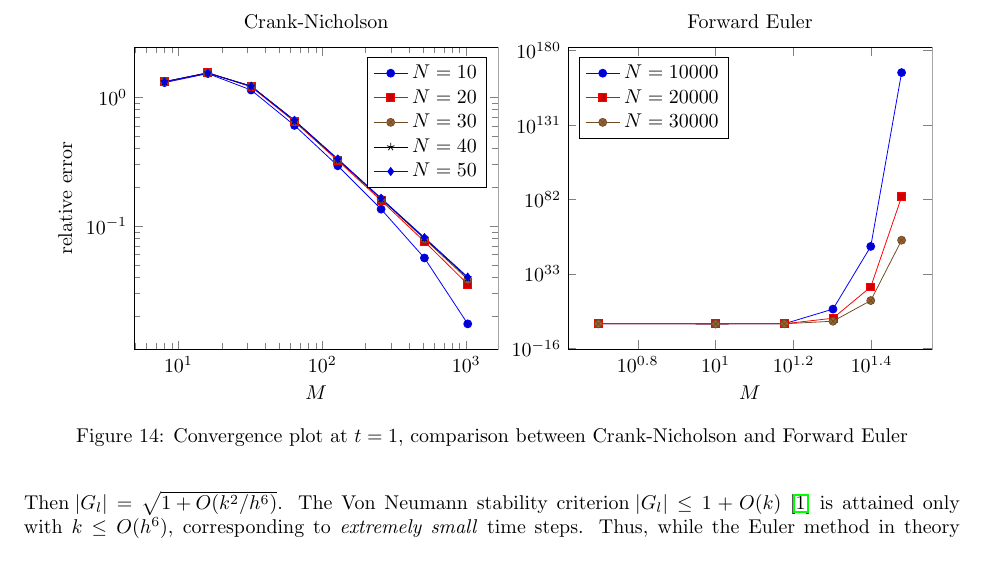
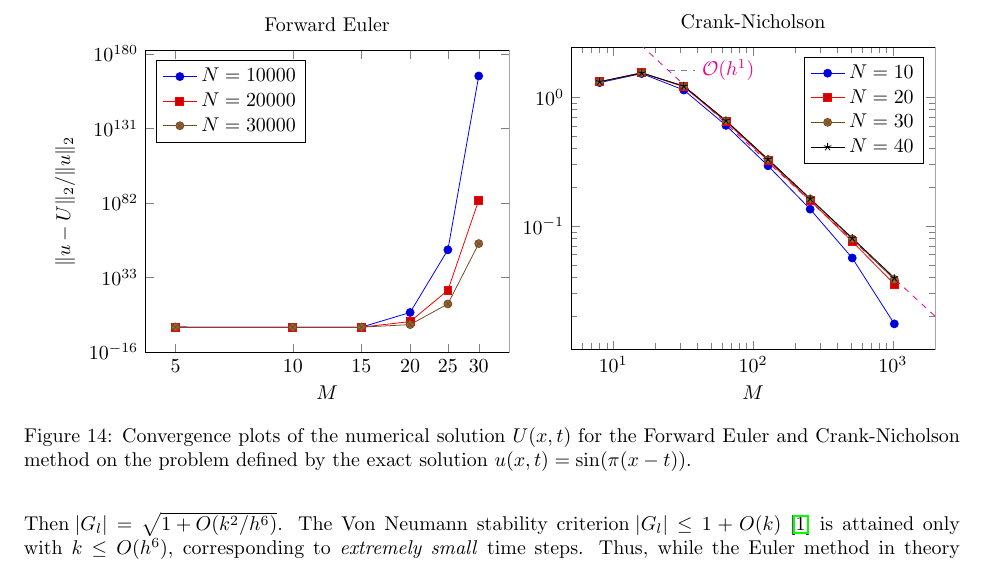
Before and after one commit to Northo/NumDiff, a LaTeX document (report/report.tex, which reads report/exercise4/exercise4.tex): part of page 21 of 41, cut so that both start at the same text. The pictures show the PDF file report/report.pdf that the author committed with the source.

Commit message:
Improved exercise 4 convergence plot

```diff
--- a/report/exercise4/exercise4.tex
+++ b/report/exercise4/exercise4.tex
@@ -217,22 +217,23 @@ The convergence plot of the error at $t=1$ in \cref{ex4_euler_vs_crank_convergen
 \begin{figure}
 \centering
 \begin{tikzpicture}
-\begin{loglogaxis}[xlabel=$M$,ylabel={relative error},legend pos=north east,width=8cm,title=Crank-Nicholson]
-\pgfplotsinvokeforeach{10,20,30,40,50} {
-	\addplot table [x=M, y=E#1] {exercise4/convergence-crank-nicholson.dat};
-	\addlegendentry{$N=#1$};
-}
-\end{loglogaxis}
-\end{tikzpicture}
-\begin{tikzpicture}
-\begin{loglogaxis}[xlabel=$M$,legend pos=north west,width=8cm,title=Forward Euler]
+\begin{loglogaxis}[xlabel=$M$,ylabel={$\Ltwoerror{u-U}/\Ltwoerror{u}$},legend pos=north west,width=8cm,title=Forward Euler,xtick=data,xticklabels={5,10,15,20,25,30}]
 \pgfplotsinvokeforeach{10000,20000,30000} {
 	\addplot table [x=M, y=E#1] {exercise4/convergence-forward-euler.dat};
 	\addlegendentry{$N=#1$};
 }
 \end{loglogaxis}
 \end{tikzpicture}
-\caption{\label{ex4_euler_vs_crank_convergence}Convergence plot at $t=1$, comparison between Crank-Nicholson and Forward Euler}
+\begin{tikzpicture}
+\begin{loglogaxis}[xlabel=$M$,legend pos=north east,width=8cm,title=Crank-Nicholson,xmin=5,xmax=2000]
+\addplot [dashed, domain=1:3000, samples=2, color=magenta,forget plot] {40/x^1} node [pos=0.4,pin={0:$\Oh(h^1)$},inner sep=0pt] {};
+\pgfplotsinvokeforeach{10,20,30,40} {
+	\addplot table [x=M, y=E#1] {exercise4/convergence-crank-nicholson.dat};
+	\addlegendentry{$N=#1$};
+}
+\end{loglogaxis}
+\end{tikzpicture}
+\caption{\label{ex4_euler_vs_crank_convergence}Convergence plots of the numerical solution $U(x,t)$ for the Forward Euler and Crank-Nicholson method on the problem defined by the exact solution $u(x,t) = \sin(\pi(x-t))$.}
 \end{figure}
 
 \subsection{Stability analysis}
```
Also changed, not shown: report/report.pdf.
